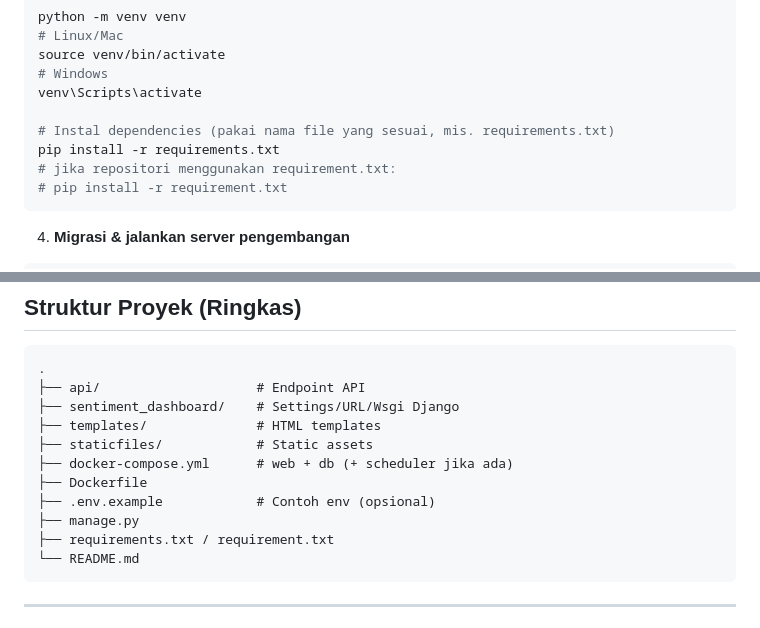
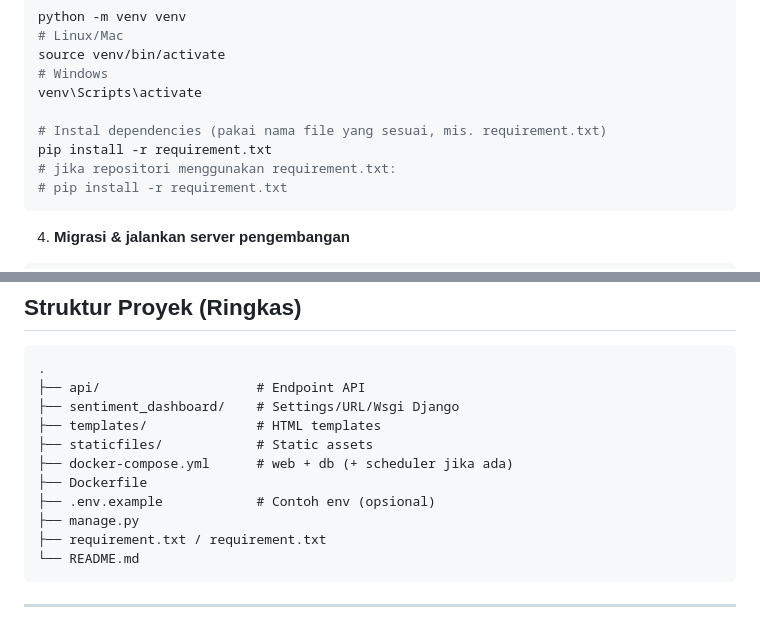
Before and after one commit to triagungj/Sentiment-Analysis-Dashboard, a Markdown page: README-id.md, 2 parts joined by grey strips. Drawn GitHub-style.

Commit message:
fix: typo

````diff
--- a/README-id.md
+++ b/README-id.md
@@ -113,8 +113,8 @@ source venv/bin/activate
 # Windows
 venv\Scripts\activate
 
-# Instal dependencies (pakai nama file yang sesuai, mis. requirements.txt)
-pip install -r requirements.txt
+# Instal dependencies (pakai nama file yang sesuai, mis. requirement.txt)
+pip install -r requirement.txt
 # jika repositori menggunakan requirement.txt:
 # pip install -r requirement.txt
 ```
@@ -194,7 +194,7 @@ psql -U sentiment_user -d sentiment_db -f backup.sql
 ├── Dockerfile
 ├── .env.example            # Contoh env (opsional)
 ├── manage.py
-├── requirements.txt / requirement.txt
+├── requirement.txt / requirement.txt
 └── README.md
 ```
 
````
Also changed, not shown: README.md (+2 -2 lines).
